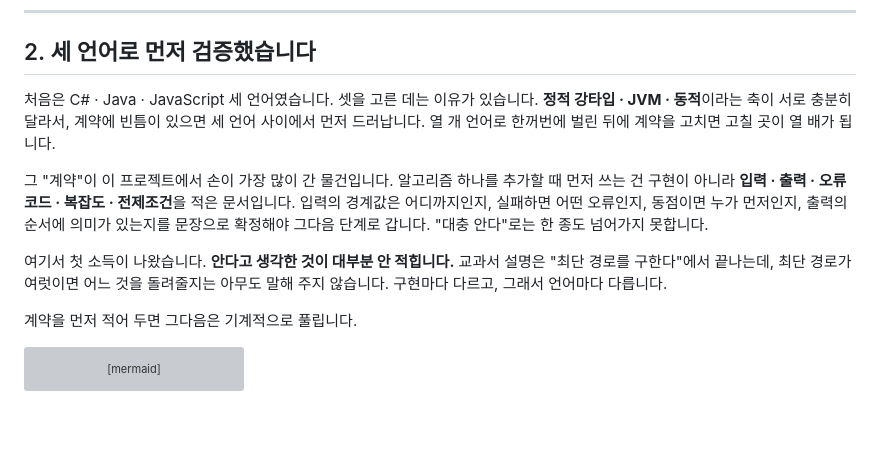
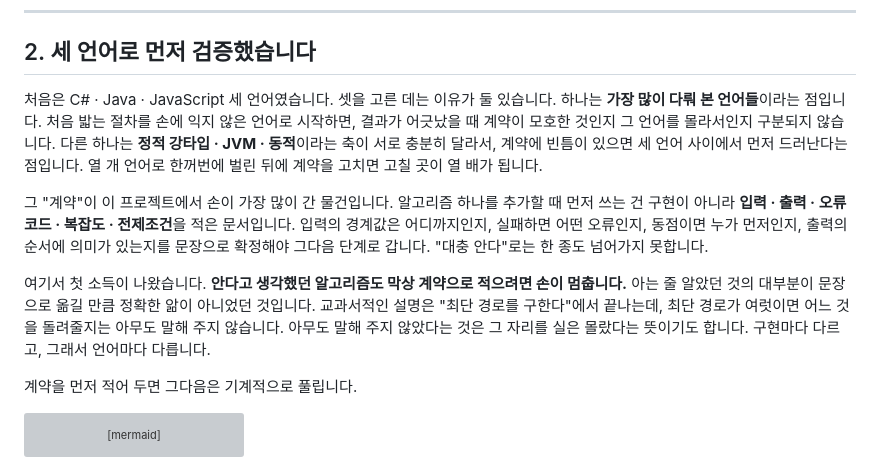
Before and after one commit to s-work-agency/ssw-algorithm-archive-public, a Markdown page: README.md, the part around one of its changes. Drawn GitHub-style; blank space fills up the shorter version; grey boxes are pictures that could not be loaded.

Commit message:
docs: 기원 일화를 인용 카드로 올리고, 2절 문장 셋을 고친다
- 7절 기원 일화를 인용으로 바꿨다. 문장은 그대로이고 형식만 올렸다. GitHub 에서는
  인용으로, 사이트에서는 왼쪽 파란 보더가 붙은 카드로 선다. 인용은 원래 눈에
  띄라고 쓰는 형식이라 양쪽 모두 자연스럽다.

- 2절에 언어를 고른 두 번째 이유를 적었다. 가장 많이 다뤄 본 언어들이라는 점이다.
  축이 갈라져 있다는 이유와 병렬로 놓았고, 둘이 배치되지 않게 이유를 붙였다.
  처음 밟는 절차를 손에 익지 않은 언어로 시작하면 결과가 어긋났을 때 계약이
  모호한 것인지 그 언어를 몰라서인지 구분되지 않는다.

- 안다고 생각한 것이 대부분 안 적힙니다를 다시 썼다. 안 적힌다가 수동인지 불능인지
  모호하고 주어도 흐릿했다. 말하려던 것은 계약을 적으려고 앉으면 안다고 여겼던
  세부가 실은 문장으로 옮길 만큼 정확한 앎이 아니었다는 사실이다. 그게 첫 문장에서
  바로 잡히게 고쳤고, 교과서 예시가 그 근거로 이어지도록 아무도 말해 주지 않았다는
  것은 그 자리를 실은 몰랐다는 뜻이라는 한 문장을 덧붙였다. 실험 노트 3절 도입부가
  같은 표현을 인용하고 있어 함께 맞췄다. 두 문서에 다른 표현이 남으면 안 된다.

- 교과서 설명을 교과서적인 설명으로 바꿨다. 실제 책이 아니라 간단한 정의에서
  멈추는 부류의 설명을 가리키는 자리다. 네 문서의 교과서 용례를 전수로 훑었고,
  나머지 다섯은 실제 책·목록·수록 여부를 가리켜 그대로 두었다.

Co-Authored-By: Claude Opus 5 <noreply@anthropic.com>

```diff
--- a/README.md
+++ b/README.md
@@ -65,9 +65,12 @@
 
 ## 2. 세 언어로 먼저 검증했습니다
 
-처음은 C# · Java · JavaScript 세 언어였습니다. 셋을 고른 데는 이유가 있습니다. **정적
-강타입 · JVM · 동적**이라는 축이 서로 충분히 달라서, 계약에 빈틈이 있으면 세 언어 사이에서
-먼저 드러납니다. 열 개 언어로 한꺼번에 벌린 뒤에 계약을 고치면 고칠 곳이 열 배가 됩니다.
+처음은 C# · Java · JavaScript 세 언어였습니다. 셋을 고른 데는 이유가 둘 있습니다. 하나는
+**가장 많이 다뤄 본 언어들**이라는 점입니다. 처음 밟는 절차를 손에 익지 않은 언어로 시작하면,
+결과가 어긋났을 때 계약이 모호한 것인지 그 언어를 몰라서인지 구분되지 않습니다. 다른 하나는
+**정적 강타입 · JVM · 동적**이라는 축이 서로 충분히 달라서, 계약에 빈틈이 있으면 세 언어
+사이에서 먼저 드러난다는 점입니다. 열 개 언어로 한꺼번에 벌린 뒤에 계약을 고치면 고칠 곳이
+열 배가 됩니다.
 
 그 "계약"이 이 프로젝트에서 손이 가장 많이 간 물건입니다. 알고리즘 하나를 추가할 때 먼저
 쓰는 건 구현이 아니라 **입력 · 출력 · 오류 코드 · 복잡도 · 전제조건**을 적은 문서입니다.
@@ -75,9 +78,11 @@
 의미가 있는지를 문장으로 확정해야 그다음 단계로 갑니다. "대충 안다"로는 한 종도 넘어가지
 못합니다.
 
-여기서 첫 소득이 나왔습니다. **안다고 생각한 것이 대부분 안 적힙니다.** 교과서 설명은 "최단
-경로를 구한다"에서 끝나는데, 최단 경로가 여럿이면 어느 것을 돌려줄지는 아무도 말해 주지
-않습니다. 구현마다 다르고, 그래서 언어마다 다릅니다.
+여기서 첫 소득이 나왔습니다. **안다고 생각했던 알고리즘도 막상 계약으로 적으려면 손이
+멈춥니다.** 아는 줄 알았던 것의 대부분이 문장으로 옮길 만큼 정확한 앎이 아니었던 것입니다.
+교과서적인 설명은 "최단 경로를 구한다"에서 끝나는데, 최단 경로가 여럿이면 어느 것을 돌려줄지는
+아무도 말해 주지 않습니다. 아무도 말해 주지 않았다는 것은 그 자리를 실은 몰랐다는 뜻이기도
+합니다. 구현마다 다르고, 그래서 언어마다 다릅니다.
 
 계약을 먼저 적어 두면 그다음은 기계적으로 풀립니다.
 
```
Also changed, not shown: other parts of README.md (+3 -3 lines), docs/experiment-notes.md (+2 -1 lines).
